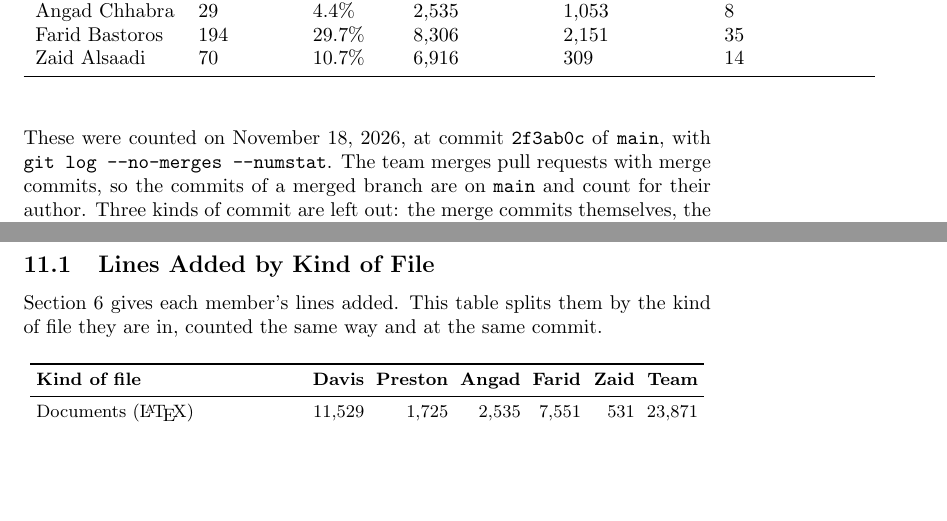
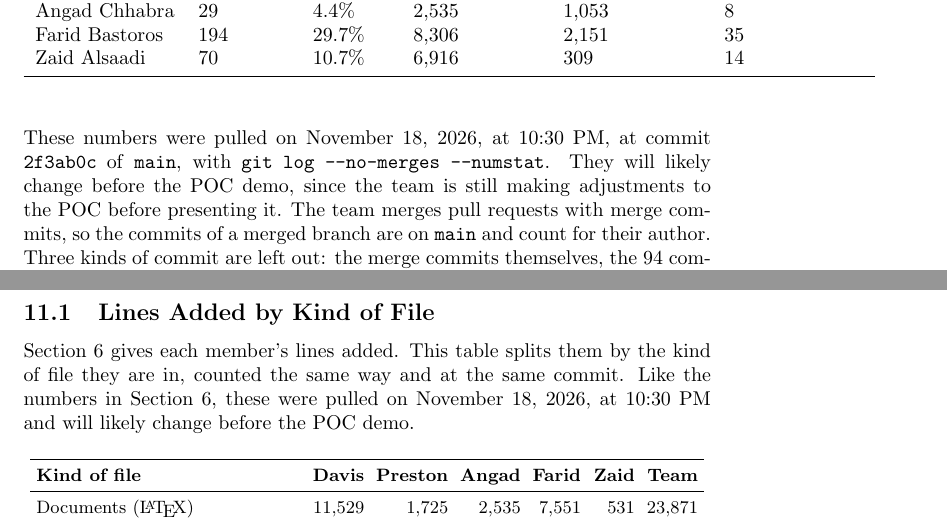
Before and after one commit to davislenover/BurnNEarn, a LaTeX document (docs/projMngmnt/POC_Productivity_Rep.tex): two parts of pages 4 and 6 of 6, joined at a grey line, cut so that both start at the same text, the shorter picture padded with empty space. Compiled offline with pdfLaTeX; a LaTeX package or settings file that is missing is left out.

Commit message:
POC productivity report: say when the numbers were pulled and that they will change (#342, #347)
Sections 6 and 11.1 now say the numbers were pulled on November 18 at
10:30 PM and will likely change before the POC demo, since the team is still
adjusting the POC.

```diff
--- a/docs/projMngmnt/POC_Productivity_Rep.tex
+++ b/docs/projMngmnt/POC_Productivity_Rep.tex
@@ -176,8 +176,10 @@
 \end{tabular}
 \end{table}
 
-These were counted on November 18, 2026, at commit \texttt{2f3ab0c} of
-\texttt{main}, with \texttt{git log --no-merges --numstat}. The team merges
+These numbers were pulled on November 18, 2026, at 10:30 PM, at commit
+\texttt{2f3ab0c} of \texttt{main}, with \texttt{git log --no-merges --numstat}.
+They will likely change before the POC demo, since the team is still making
+adjustments to the POC before presenting it. The team merges
 pull requests with merge commits, so the commits of a merged branch are on
 \texttt{main} and count for their author. Three kinds of commit are left out:
 the merge commits themselves, the 94 commits the CI bot made to rebuild the
@@ -266,7 +268,9 @@
 \subsection{Lines Added by Kind of File}
 
 Section 6 gives each member's lines added. This table splits them by the kind
-of file they are in, counted the same way and at the same commit.
+of file they are in, counted the same way and at the same commit. Like the
+numbers in Section 6, these were pulled on November 18, 2026, at 10:30 PM and
+will likely change before the POC demo.
 
 \begin{table}[H]
 \centering
```
